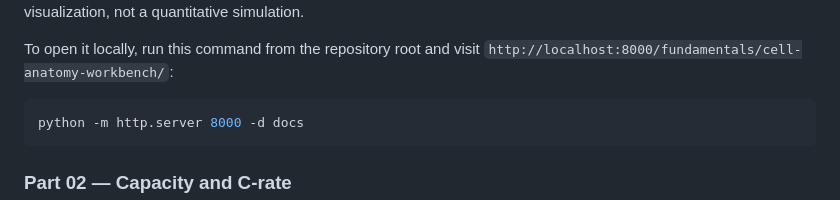
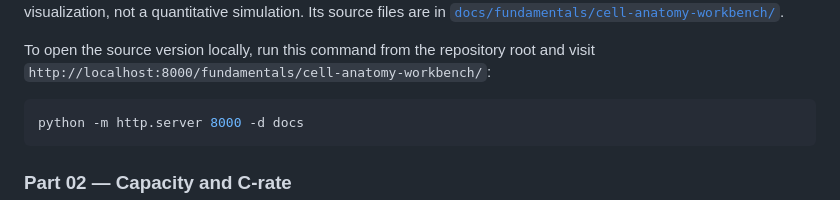
Before and after one commit to Morshedvarzandeh/battery-core, a Markdown page: README.md, the part around one of its changes. Rendered like a GitHub page.

````diff
--- a/README.md
+++ b/README.md
@@ -34,8 +32,9 @@ The
 explains cell components and charge/discharge directions. It is a conceptual
-visualization, not a quantitative simulation.
+visualization, not a quantitative simulation. Its source files are in
+[`docs/fundamentals/cell-anatomy-workbench/`](docs/fundamentals/cell-anatomy-workbench/).
 
-To open it locally, run this command from the repository root and visit
-`http://localhost:8000/fundamentals/cell-anatomy-workbench/`:
+To open the source version locally, run this command from the repository root
+and visit `http://localhost:8000/fundamentals/cell-anatomy-workbench/`:
 
 ```bash
 python -m http.server 8000 -d docs
````
Also changed, not shown: other parts of README.md (+3 -5 lines).
